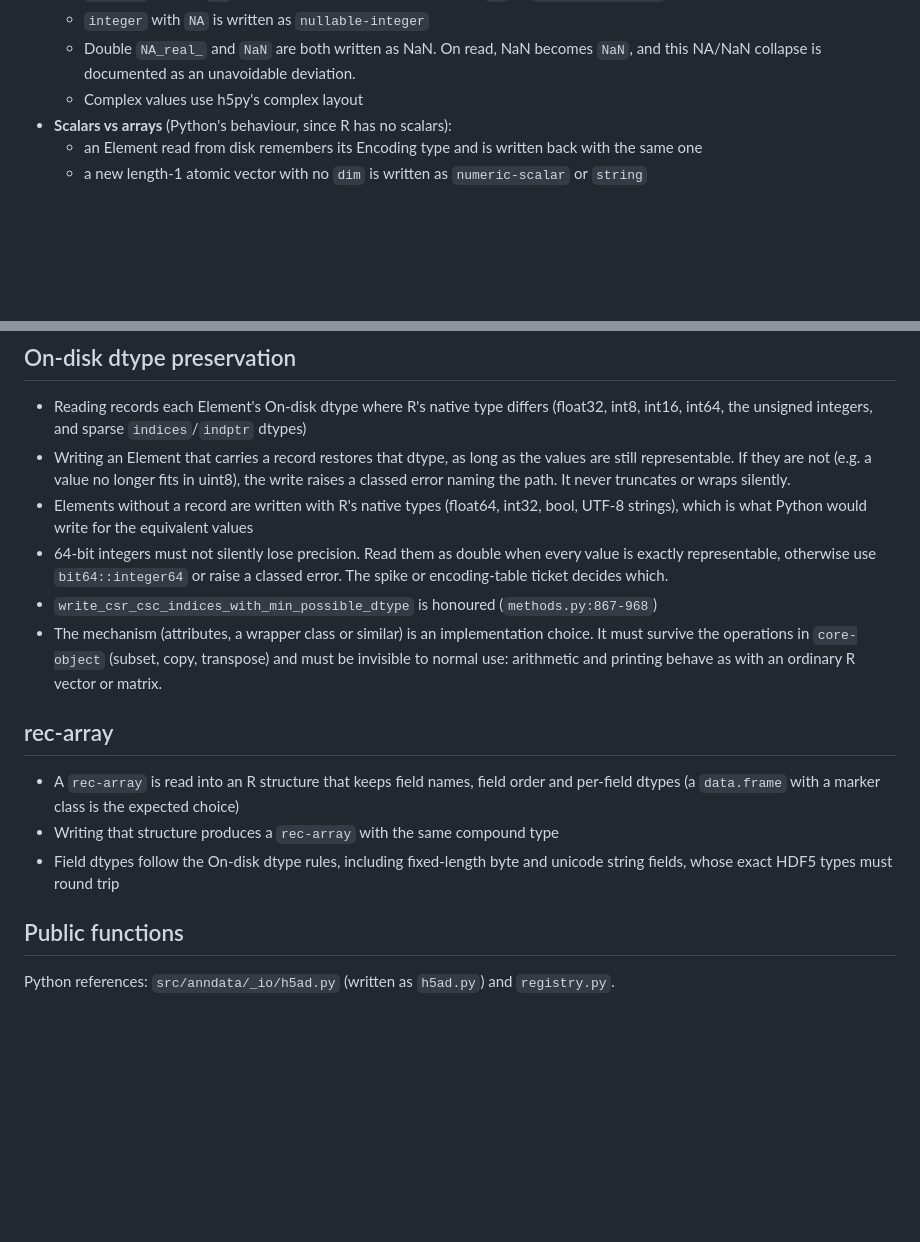
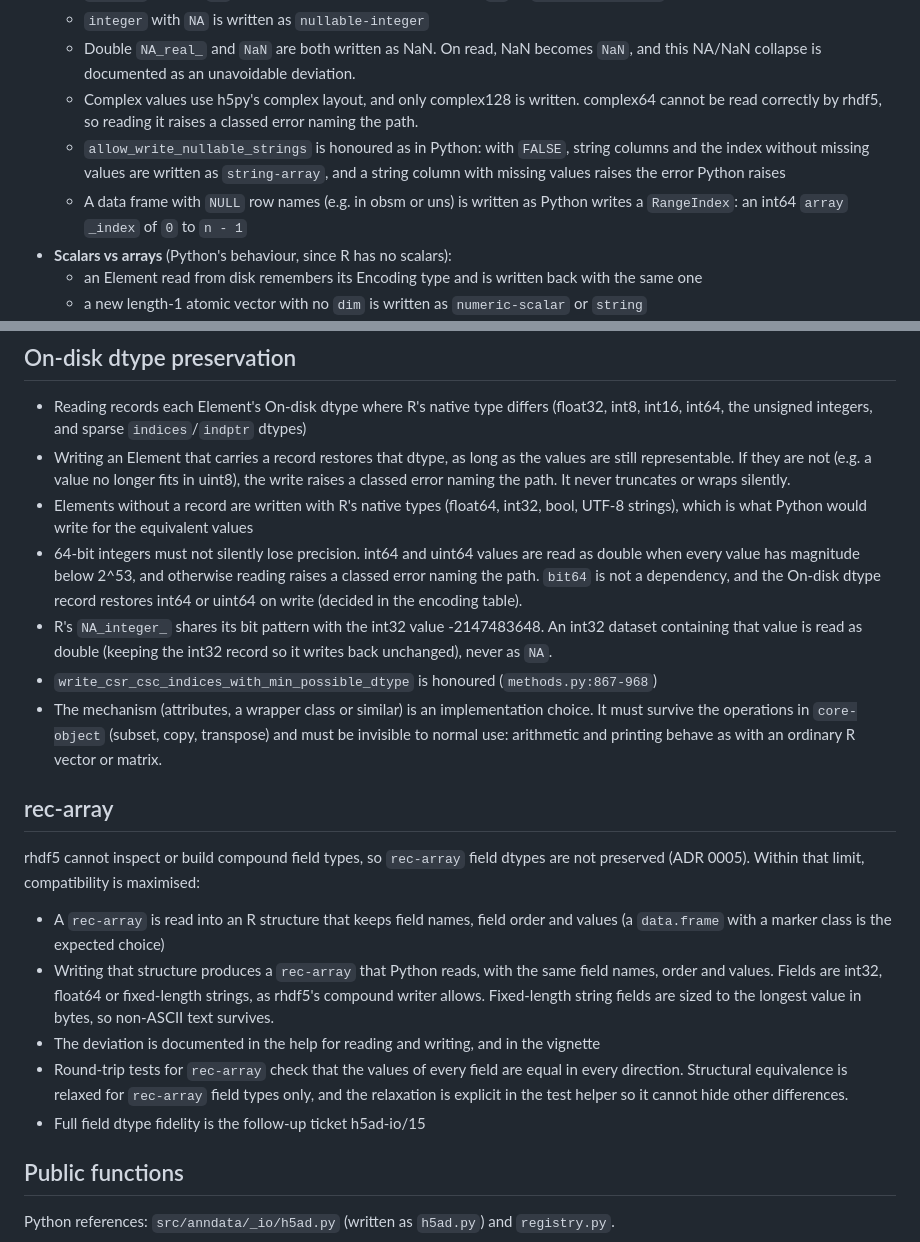
Before and after one commit to lazappi/R-anndata-claude, a Markdown page: .scratch/h5ad-io/spec.md, 2 parts joined by grey strips. GitHub-like rendering; blank space fills up the shorter version.

Commit message:
📝 Update h5ad-io spec with checkpoint decisions
Co-Authored-By: Claude Opus 5.5 <noreply@anthropic.com>

```diff
--- a/.scratch/h5ad-io/spec.md
+++ b/.scratch/h5ad-io/spec.md
@@ -90,7 +90,10 @@ The governing rule is that R writes what the reference environment writes for th
   - `integer` with `NA` is written as `nullable-integer`
   - Double `NA_real_` and `NaN` are both written as NaN.
     On read, NaN becomes `NaN`, and this NA/NaN collapse is documented as an unavoidable deviation.
-  - Complex values use h5py's complex layout
+  - Complex values use h5py's complex layout, and only complex128 is written.
+    complex64 cannot be read correctly by rhdf5, so reading it raises a classed error naming the path.
+  - `allow_write_nullable_strings` is honoured as in Python: with `FALSE`, string columns and the index without missing values are written as `string-array`, and a string column with missing values raises the error Python raises
+  - A data frame with `NULL` row names (e.g. in obsm or uns) is written as Python writes a `RangeIndex`: an int64 `array` `_index` of `0` to `n - 1`
 - **Scalars vs arrays** (Python's behaviour, since R has no scalars):
   - an Element read from disk remembers its Encoding type and is written back with the same one
   - a new length-1 atomic vector with no `dim` is written as `numeric-scalar` or `string`
@@ -108,17 +111,27 @@ The governing rule is that R writes what the reference environment writes for th
   It never truncates or wraps silently.
 - Elements without a record are written with R's native types (float64, int32, bool, UTF-8 strings), which is what Python would write for the equivalent values
 - 64-bit integers must not silently lose precision.
-  Read them as double when every value is exactly representable, otherwise use `bit64::integer64` or raise a classed error.
-  The spike or encoding-table ticket decides which.
+  int64 and uint64 values are read as double when every value has magnitude below 2^53, and otherwise reading raises a classed error naming the path.
+  `bit64` is not a dependency, and the On-disk dtype record restores int64 or uint64 on write (decided in the encoding table).
+- R's `NA_integer_` shares its bit pattern with the int32 value -2147483648.
+  An int32 dataset containing that value is read as double (keeping the int32 record so it writes back unchanged), never as `NA`.
 - `write_csr_csc_indices_with_min_possible_dtype` is honoured (`methods.py:867-968`)
 - The mechanism (attributes, a wrapper class or similar) is an implementation choice.
   It must survive the operations in `core-object` (subset, copy, transpose) and must be invisible to normal use: arithmetic and printing behave as with an ordinary R vector or matrix.
 
 ## rec-array
 
-- A `rec-array` is read into an R structure that keeps field names, field order and per-field dtypes (a `data.frame` with a marker class is the expected choice)
-- Writing that structure produces a `rec-array` with the same compound type
-- Field dtypes follow the On-disk dtype rules, including fixed-length byte and unicode string fields, whose exact HDF5 types must round trip
+rhdf5 cannot inspect or build compound field types, so `rec-array` field dtypes are not preserved (ADR 0005).
+Within that limit, compatibility is maximised:
+
+- A `rec-array` is read into an R structure that keeps field names, field order and values (a `data.frame` with a marker class is the expected choice)
+- Writing that structure produces a `rec-array` that Python reads, with the same field names, order and values.
+  Fields are int32, float64 or fixed-length strings, as rhdf5's compound writer allows.
+  Fixed-length string fields are sized to the longest value in bytes, so non-ASCII text survives.
+- The deviation is documented in the help for reading and writing, and in the vignette
+- Round-trip tests for `rec-array` check that the values of every field are equal in every direction.
+  Structural equivalence is relaxed for `rec-array` field types only, and the relaxation is explicit in the test helper so it cannot hide other differences.
+- Full field dtype fidelity is the follow-up ticket h5ad-io/15
 
 ## Public functions
 
```
